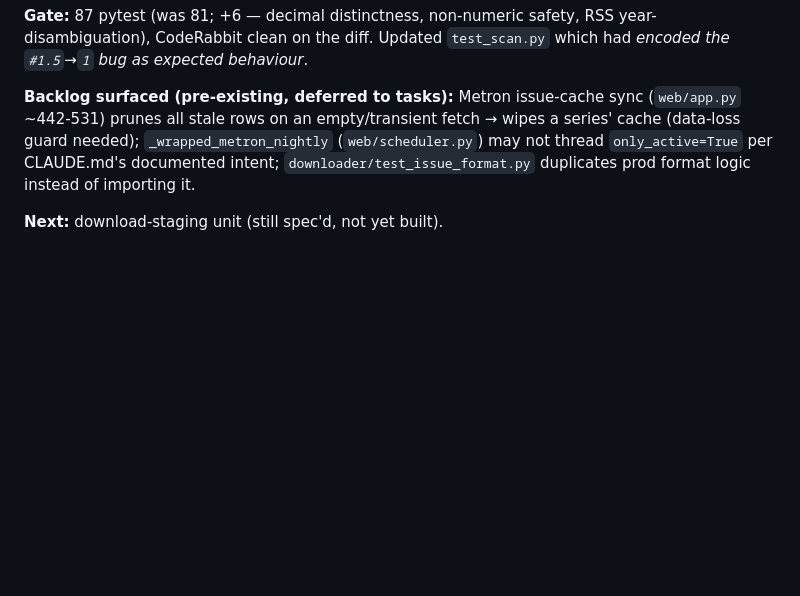
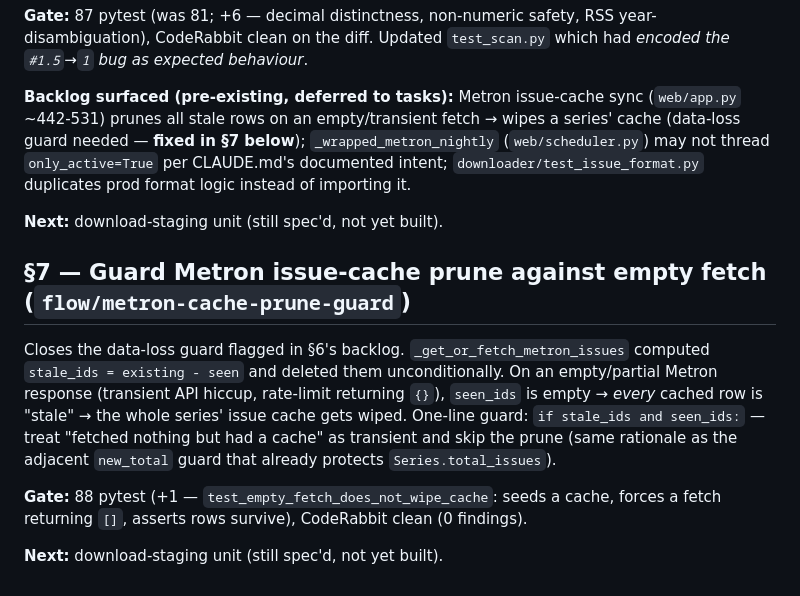
Before and after one commit to nuno-f-rocha-alb/comics-scraper-py, a Markdown page: BACKEND-JOURNAL.md, the part around the change. GitHub-like rendering; blank space fills up the shorter version.

Commit message:
docs(journal): §7 guard Metron cache prune against empty fetch

```diff
--- a/BACKEND-JOURNAL.md
+++ b/BACKEND-JOURNAL.md
@@ -229,8 +229,23 @@ CodeRabbit clean on the diff. Updated `test_scan.py` which had *encoded the `#1.
 behaviour*.
 
 **Backlog surfaced (pre-existing, deferred to tasks):** Metron issue-cache sync (`web/app.py` ~442-531)
-prunes all stale rows on an empty/transient fetch → wipes a series' cache (data-loss guard needed);
-`_wrapped_metron_nightly` (`web/scheduler.py`) may not thread `only_active=True` per CLAUDE.md's documented
-intent; `downloader/test_issue_format.py` duplicates prod format logic instead of importing it.
+prunes all stale rows on an empty/transient fetch → wipes a series' cache (data-loss guard needed —
+**fixed in §7 below**); `_wrapped_metron_nightly` (`web/scheduler.py`) may not thread `only_active=True`
+per CLAUDE.md's documented intent; `downloader/test_issue_format.py` duplicates prod format logic instead
+of importing it.
 
 **Next:** download-staging unit (still spec'd, not yet built).
+
+## §7 — Guard Metron issue-cache prune against empty fetch (`flow/metron-cache-prune-guard`)
+
+Closes the data-loss guard flagged in §6's backlog. `_get_or_fetch_metron_issues` computed
+`stale_ids = existing - seen` and deleted them unconditionally. On an empty/partial Metron response
+(transient API hiccup, rate-limit returning `{}`), `seen_ids` is empty → *every* cached row is "stale" →
+the whole series' issue cache gets wiped. One-line guard: `if stale_ids and seen_ids:` — treat "fetched
+nothing but had a cache" as transient and skip the prune (same rationale as the adjacent `new_total` guard
+that already protects `Series.total_issues`).
+
+**Gate:** 88 pytest (+1 — `test_empty_fetch_does_not_wipe_cache`: seeds a cache, forces a fetch returning
+`[]`, asserts rows survive), CodeRabbit clean (0 findings).
+
+**Next:** download-staging unit (still spec'd, not yet built).
```
